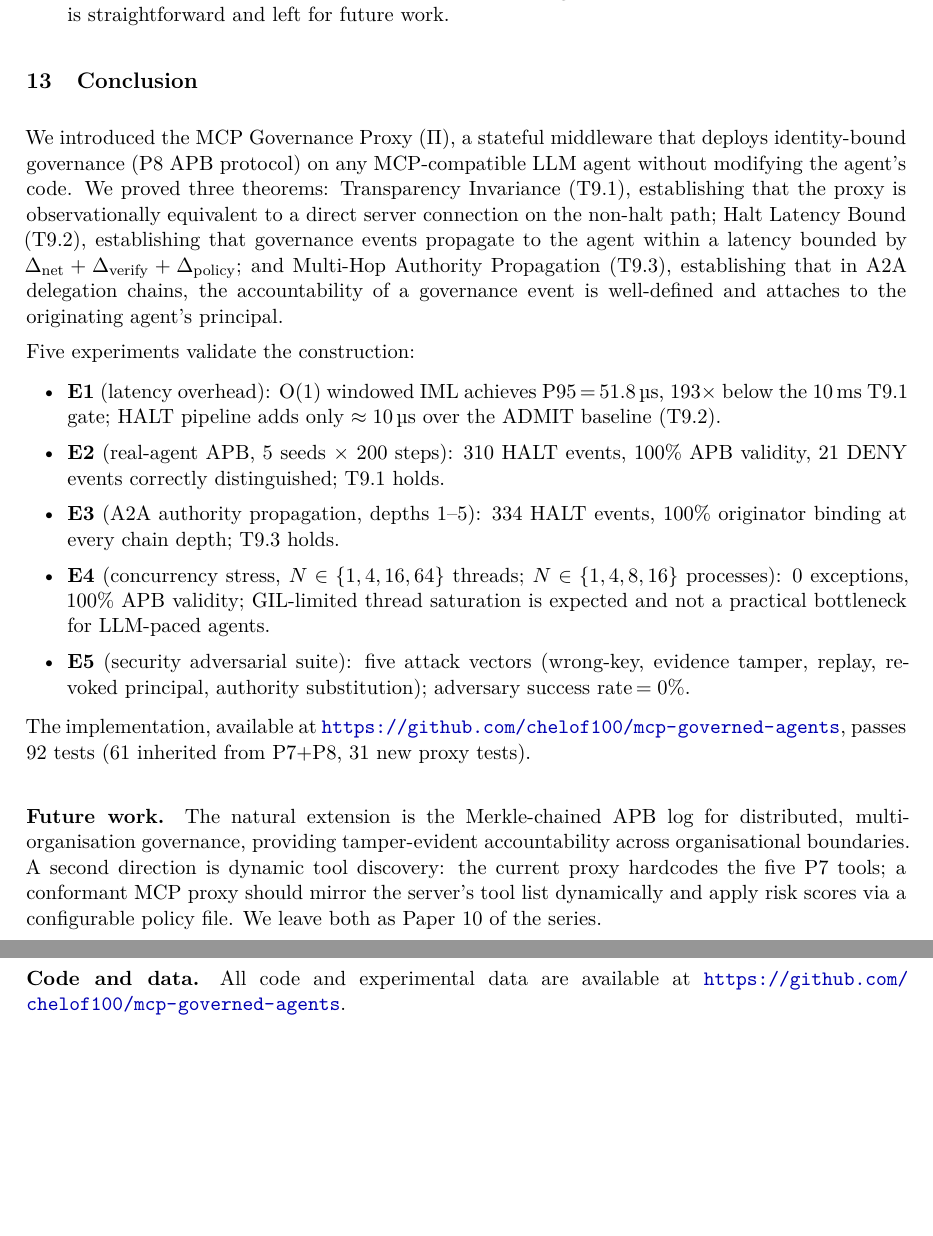
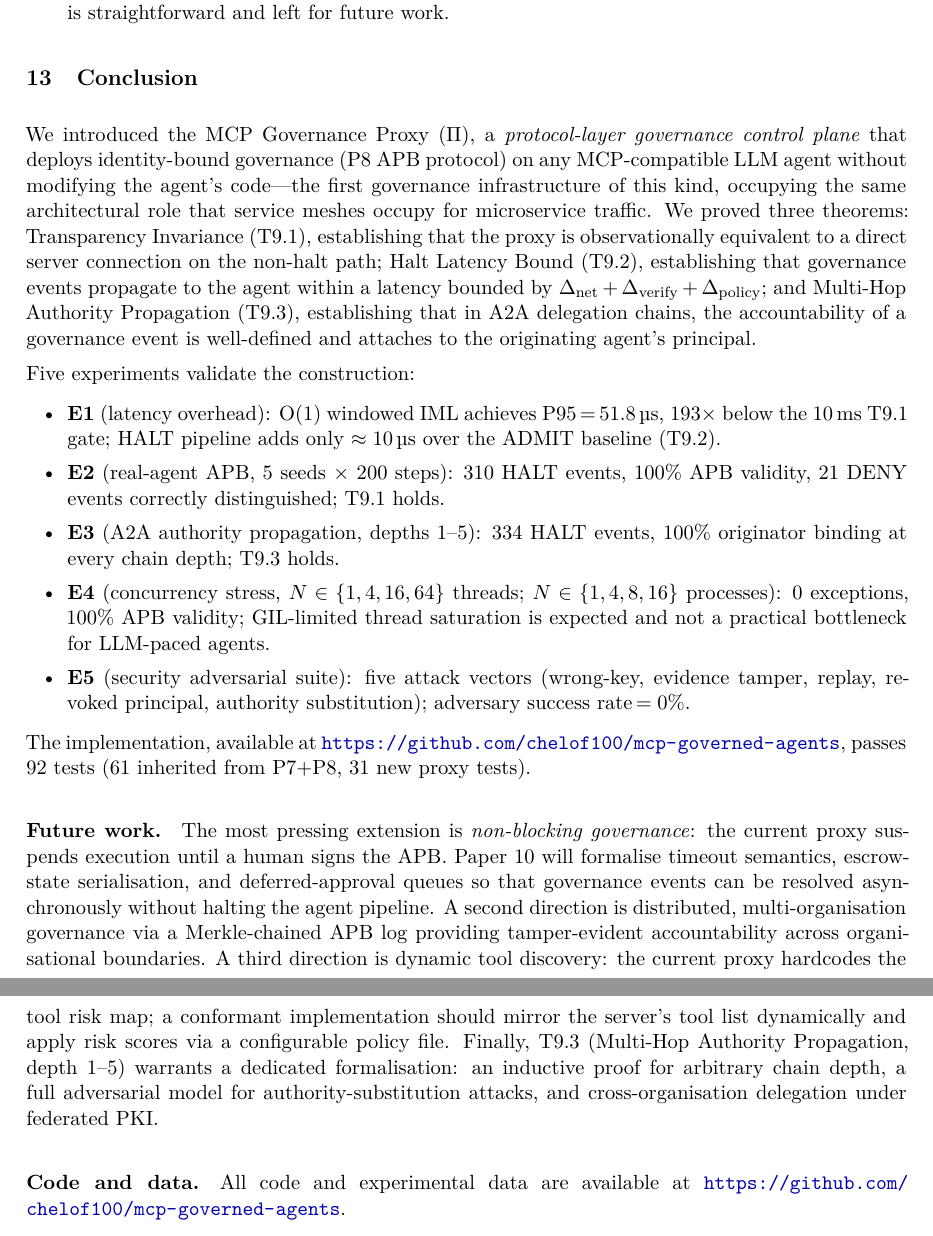
Before and after one commit to chelof100/mcp-governed-agents, a LaTeX paper (paper/main.tex): two parts of pages 19 and 20 of 21, joined at a grey line, cut so that both start at the same text, the shorter picture padded with empty space. Compiled offline with pdfLaTeX.

Commit message:
P9 paper: protocol-layer governance control plane framing
- Abstract: Proxy defined as "protocol-layer governance control plane"
  + service-mesh / zero-trust analogy
- Intro para 1: governance layer instantiates a control plane at the
  protocol boundary
- Related work: explicitly occupies same architectural category as
  service meshes + API gateways, but for LLM-agent domain
- Conclusion: "first governance infrastructure of this kind,
  occupying the same role that service meshes occupy"
- Future work: P10 = Non-Blocking Governance (timeout + escrow +
  async APB); Multi-Hop formal proof flagged as standalone direction
PDF recompiled: 21 pages, 0 errors

Co-Authored-By: Claude Sonnet 4.6 <noreply@anthropic.com>

```diff
--- a/paper/main.tex
+++ b/paper/main.tex
@@ -1278,9 +1286,12 @@ modifying the proxy architecture.
 \section{Conclusion}
 \label{sec:conclusion}
 
-We introduced the MCP Governance Proxy ($\Proxy$), a stateful
-middleware that deploys identity-bound governance (P8 APB protocol)
-on any MCP-compatible LLM agent without modifying the agent's code.
+We introduced the MCP Governance Proxy ($\Proxy$), a
+\emph{protocol-layer governance control plane} that deploys
+identity-bound governance (P8 APB protocol) on any MCP-compatible
+LLM agent without modifying the agent's code---the first governance
+infrastructure of this kind, occupying the same architectural role
+that service meshes occupy for microservice traffic.
 We proved three theorems: Transparency Invariance (T9.1), establishing
 that the proxy is observationally equivalent to a direct server
 connection on the non-halt path; Halt Latency Bound (T9.2), establishing
@@ -1316,14 +1327,22 @@ The implementation, available at
 tests ($61$ inherited from P7+P8, $31$ new proxy tests).
 
 \paragraph{Future work.}
-The natural extension is the Merkle-chained APB log for distributed,
-multi-organisation governance, providing tamper-evident accountability
+The most pressing extension is \emph{non-blocking governance}: the
+current proxy suspends execution until a human signs the APB.
+Paper~10 will formalise timeout semantics, escrow-state serialisation,
+and deferred-approval queues so that governance events can be resolved
+asynchronously without halting the agent pipeline.
+A second direction is distributed, multi-organisation governance
+via a Merkle-chained APB log providing tamper-evident accountability
 across organisational boundaries.
-A second direction is dynamic tool discovery: the current proxy
-hardcodes the five P7 tools; a conformant MCP proxy should mirror
+A third direction is dynamic tool discovery: the current proxy
+hardcodes the tool risk map; a conformant implementation should mirror
 the server's tool list dynamically and apply risk scores via a
 configurable policy file.
-We leave both as Paper~10 of the series.
+Finally, T9.3 (Multi-Hop Authority Propagation, depth~1--5) warrants
+a dedicated formalisation: an inductive proof for arbitrary chain
+depth, a full adversarial model for authority-substitution attacks,
+and cross-organisation delegation under federated PKI.
 
 \paragraph{Code and data.}
 All code and experimental data are available at
```
Also changed, not shown: paper/main.pdf, paper/main.tex (16 more changed lines).
